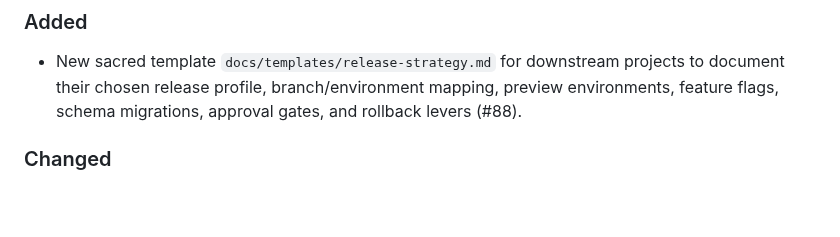
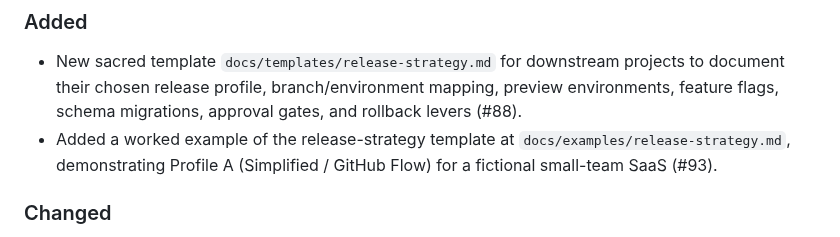
Before and after one commit to parkjadev/agentic-blueprint, a Markdown page: CHANGELOG.md, the part around the change. GitHub-like rendering; blank space fills up the shorter version.

Commit message:
docs(changelog): add worked-example entry for #93
https://claude.ai/code/session_01YAUaDFNfv9hQhzCrPj2v3X

```diff
--- a/CHANGELOG.md
+++ b/CHANGELOG.md
@@ -11,6 +11,7 @@ The format is based on [Keep a Changelog](https://keepachangelog.com/en/1.1.0/).
 ### Added
 
 - New sacred template `docs/templates/release-strategy.md` for downstream projects to document their chosen release profile, branch/environment mapping, preview environments, feature flags, schema migrations, approval gates, and rollback levers (#88).
+- Added a worked example of the release-strategy template at `docs/examples/release-strategy.md`, demonstrating Profile A (Simplified / GitHub Flow) for a fictional small-team SaaS (#93).
 
 ### Changed
 
```
